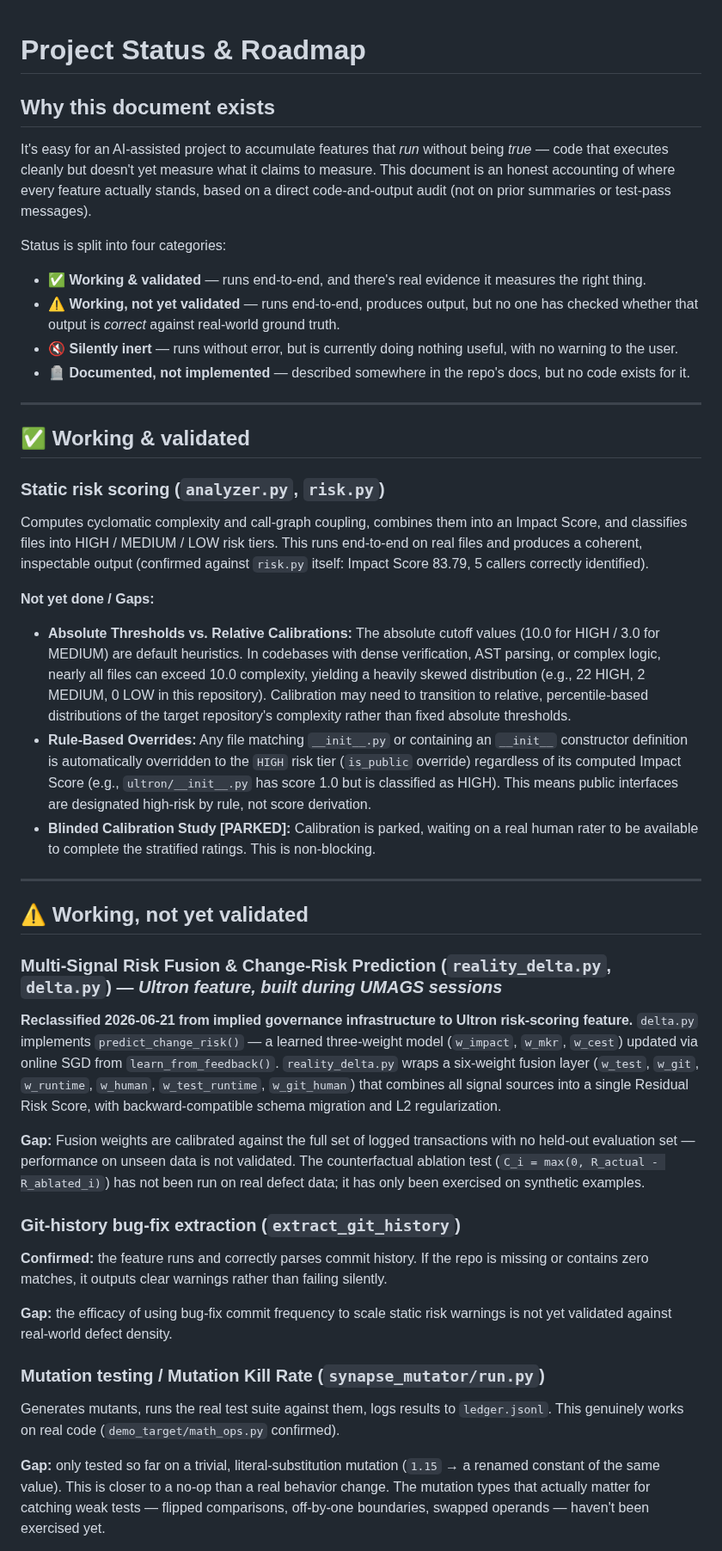
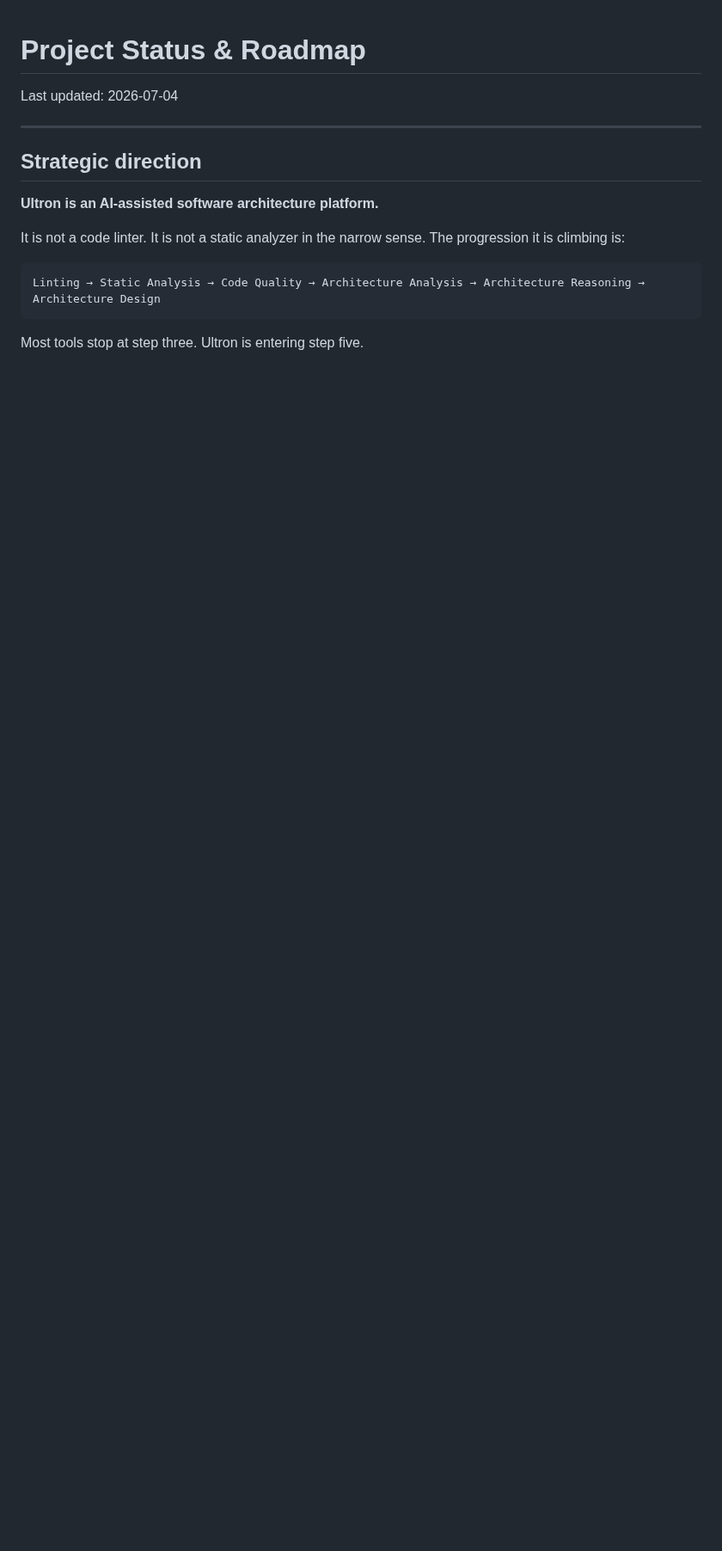
Before and after one commit to DMzinev/ultron, a Markdown page: ROADMAP.md, the part around one of its changes. Shown at 86% size. Drawn GitHub-style; blank space fills up the shorter version.

Commit message:
ROADMAP: full rewrite — declare UMAGS frozen at v1.0, define 5-step Ultron architecture platform roadmap (Reasoning Layer, Knowledge Graph, Recommendation Engine, Impact Simulator, Contract Generator)

````diff
--- a/ROADMAP.md
+++ b/ROADMAP.md
@@ -1,62 +1,19 @@
 # Project Status & Roadmap
 
-## Why this document exists
-
-It's easy for an AI-assisted project to accumulate features that *run* without
-being *true* — code that executes cleanly but doesn't yet measure what it
-claims to measure. This document is an honest accounting of where every
-feature actually stands, based on a direct code-and-output audit (not on
-prior summaries or test-pass messages).
-
-Status is split into four categories:
-
-- ✅ **Working & validated** — runs end-to-end, and there's real evidence it
-  measures the right thing.
-- ⚠️ **Working, not yet validated** — runs end-to-end, produces output, but
-  no one has checked whether that output is *correct* against real-world
-  ground truth.
-- 🔇 **Silently inert** — runs without error, but is currently doing nothing
-  useful, with no warning to the user.
-- 🪦 **Documented, not implemented** — described somewhere in the repo's docs,
-  but no code exists for it.
+Last updated: 2026-07-04
 
 ---
 
-## ✅ Working & validated
+## Strategic direction
 
-### Static risk scoring (`analyzer.py`, `risk.py`)
-Computes cyclomatic complexity and call-graph coupling, combines them into an
-Impact Score, and classifies files into HIGH / MEDIUM / LOW risk tiers. This
-runs end-to-end on real files and produces a coherent, inspectable output
-(confirmed against `risk.py` itself: Impact Score 83.79, 5 callers correctly
-identified).
+**Ultron is an AI-assisted software architecture platform.**
 
-**Not yet done / Gaps:**
-*   **Absolute Thresholds vs. Relative Calibrations:** The absolute cutoff values (10.0 for HIGH / 3.0 for MEDIUM) are default heuristics. In codebases with dense verification, AST parsing, or complex logic, nearly all files can exceed 10.0 complexity, yielding a heavily skewed distribution (e.g., 22 HIGH, 2 MEDIUM, 0 LOW in this repository). Calibration may need to transition to relative, percentile-based distributions of the target repository's complexity rather than fixed absolute thresholds.
-*   **Rule-Based Overrides:** Any file matching `__init__.py` or containing an `__init__` constructor definition is automatically overridden to the `HIGH` risk tier (`is_public` override) regardless of its computed Impact Score (e.g., `ultron/__init__.py` has score 1.0 but is classified as HIGH). This means public interfaces are designated high-risk by rule, not score derivation.
-*   **Blinded Calibration Study [PARKED]:** Calibration is parked, waiting on a real human rater to be available to complete the stratified ratings. This is non-blocking.
----
+It is not a code linter. It is not a static analyzer in the narrow sense. The progression
+it is climbing is:
 
-## ⚠️ Working, not yet validated
+```
+Linting → Static Analysis → Code Quality → Architecture Analysis → Architecture Reasoning → Architecture Design
+```
 
-### Multi-Signal Risk Fusion & Change-Risk Prediction (`reality_delta.py`, `delta.py`) — *Ultron feature, built during UMAGS sessions*
-**Reclassified 2026-06-21 from implied governance infrastructure to Ultron risk-scoring feature.** `delta.py` implements `predict_change_risk()` — a learned three-weight model (`w_impact`, `w_mkr`, `w_cest`) updated via online SGD from `learn_from_feedback()`. `reality_delta.py` wraps a six-weight fusion layer (`w_test`, `w_git`, `w_runtime`, `w_human`, `w_test_runtime`, `w_git_human`) that combines all signal sources into a single Residual Risk Score, with backward-compatible schema migration and L2 regularization.
+Most tools stop at step three. Ultron is entering step five.
 
-**Gap:** Fusion weights are calibrated against the full set of logged transactions with no held-out evaluation set — performance on unseen data is not validated. The counterfactual ablation test (`C_i = max(0, R_actual - R_ablated_i)`) has not been run on real defect data; it has only been exercised on synthetic examples.
-
-### Git-history bug-fix extraction (`extract_git_history`)
-**Confirmed:** the feature runs and correctly parses commit history. If the repo is missing or contains zero matches, it outputs clear warnings rather than failing silently.
-
-**Gap:** the efficacy of using bug-fix commit frequency to scale static risk warnings is not yet validated against real-world defect density.
-
-### Mutation testing / Mutation Kill Rate (`synapse_mutator/run.py`)
-Generates mutants, runs the real test suite against them, logs results to
-`ledger.jsonl`. This genuinely works on real code (`demo_target/math_ops.py`
-confirmed).
-
-**Gap:** only tested so far on a trivial, literal-substitution mutation
-(`1.15` → a renamed constant of the same value). This is closer to a
-no-op than a real behavior change. The mutation types that actually matter
-for catching weak tests — flipped comparisons, off-by-one boundaries, swapped
-operands — haven't been exercised yet.
-
````
Also changed, not shown: other parts of ROADMAP.md (+191 -79 lines).
